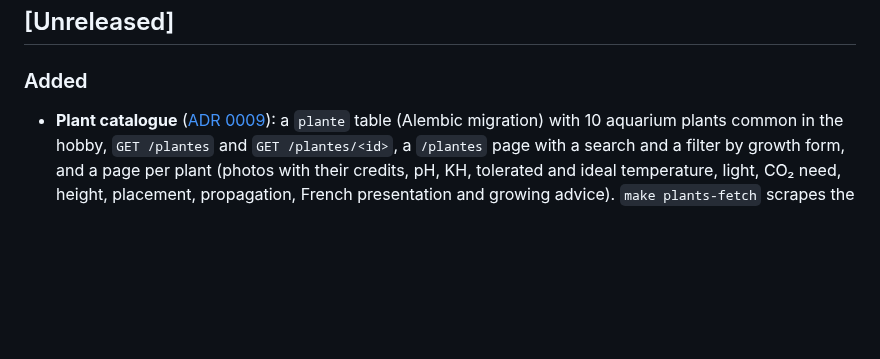
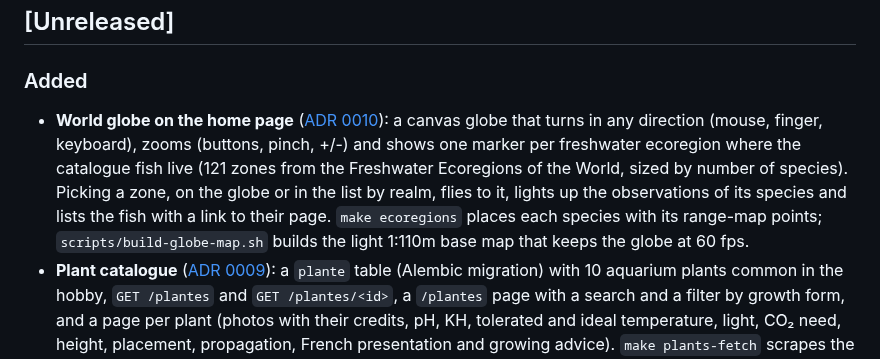
Before and after one commit to TheGreatArthur/aquariusproject, a Markdown page: CHANGELOG.md, the part around the change. GitHub-like rendering; blank space fills up the shorter version.

```diff
--- a/CHANGELOG.md
+++ b/CHANGELOG.md
@@ -6,6 +6,13 @@ The format follows [Keep a Changelog](https://keepachangelog.com/en/1.1.0/).
 ## [Unreleased]
 
 ### Added
+- **World globe on the home page** ([ADR 0010](docs/adr/0010-home-globe-freshwater-ecoregions.md)): a canvas globe
+  that turns in any direction (mouse, finger, keyboard), zooms (buttons, pinch, +/-) and shows one marker per
+  freshwater ecoregion where the catalogue fish live (121 zones from the Freshwater Ecoregions of the World,
+  sized by number of species). Picking a zone, on the globe or in the list by realm, flies to it, lights up the
+  observations of its species and lists the fish with a link to their page. `make ecoregions` places each
+  species with its range-map points; `scripts/build-globe-map.sh` builds the light 1:110m base map that keeps
+  the globe at 60 fps.
 - **Plant catalogue** ([ADR 0009](docs/adr/0009-plants-scraped-data-and-free-photos.md)): a `plante` table
   (Alembic migration) with 10 aquarium plants common in the hobby, `GET /plantes` and `GET /plantes/<id>`, a
   `/plantes` page with a search and a filter by growth form, and a page per plant (photos with their credits,
```
Also changed, not shown: README.md (+15 -1 lines), docs/adr/0010-home-globe-freshwater-ecoregions.md (added, +58 -0 lines), docs/screenshots/globe.jpg (added), 14 other files.
